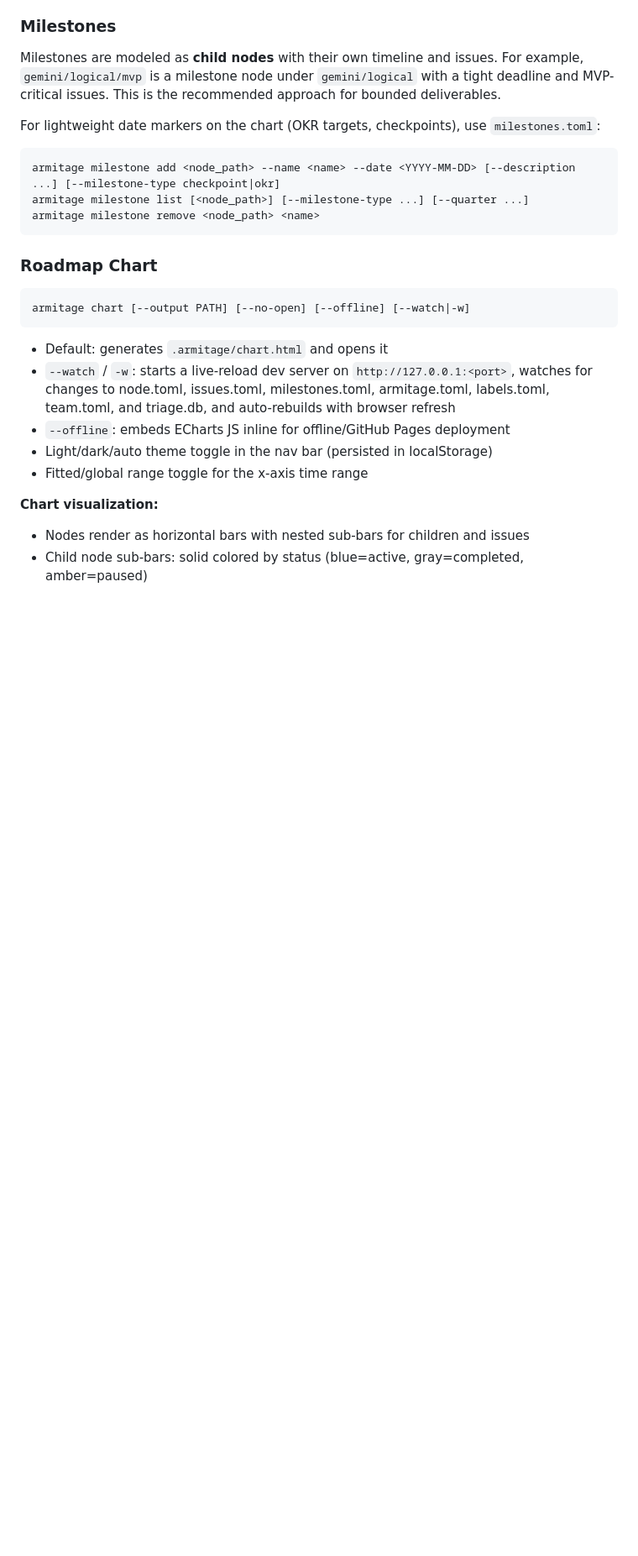
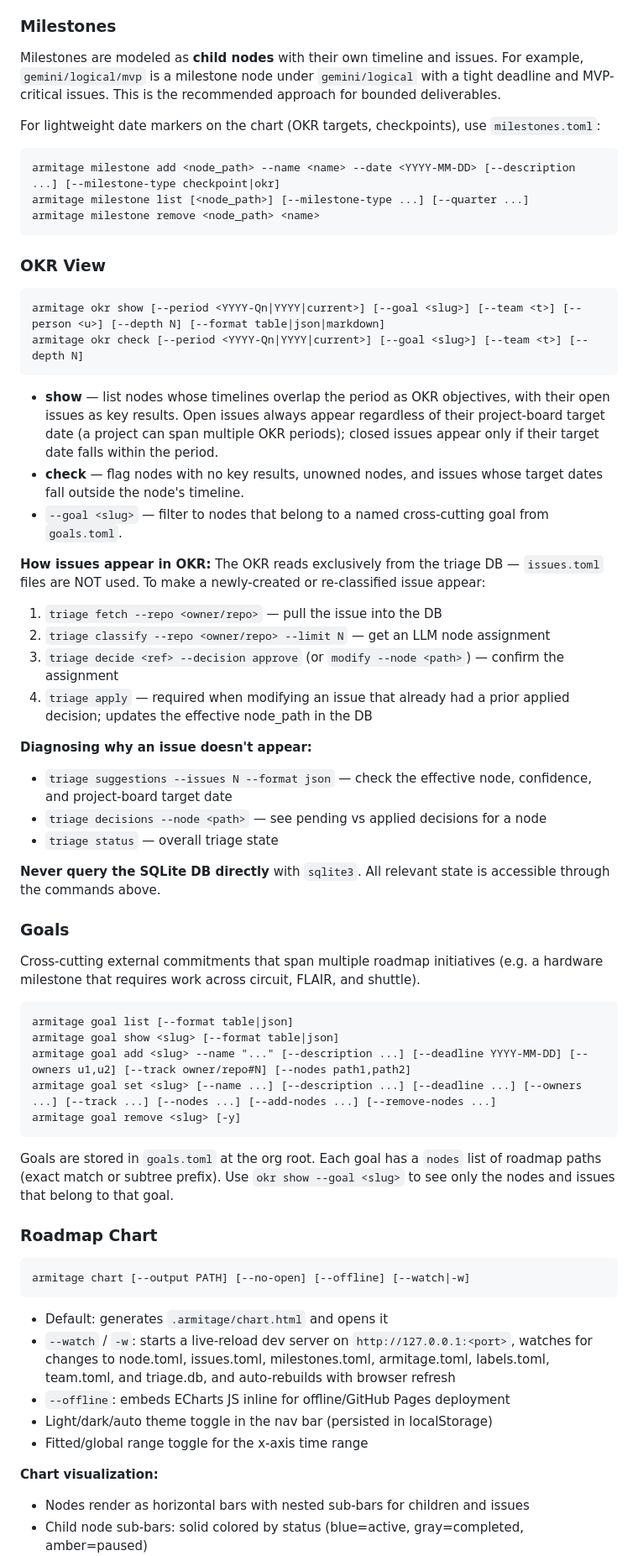
Before and after one commit to Roger-luo/armitage, a Markdown page: SKILL.md, the part around one of its changes. Shown at 84% size. Rendered like a GitHub page; blank space fills up the shorter version.

Commit message:
docs(skill): add OKR, goals, and common-pitfalls sections to SKILL.md
- Add `okr show` / `okr check` command documentation with explanation of
  how issues appear in OKR (triage DB only, not issues.toml)
- Add `goal` command documentation (list/show/add/set/remove, goals.toml)
- Update Key Files table: clarify issues.toml role, add goals.toml entry
- Fix chart description: issue sub-bars come from triage DB, not issues.toml
- Add Common Pitfalls section covering:
  - issues.toml has no effect on okr show
  - new issues need triage fetch before they appear
  - set labels/assignees at gh issue create time, not as follow-up edits
  - triage decide modify on applied issues requires triage apply
  - never query SQLite directly — use triage suggestions/decisions/status

Co-Authored-By: Claude Sonnet 4.6 <noreply@anthropic.com>

````diff
--- a/SKILL.md
+++ b/SKILL.md
@@ -287,6 +287,44 @@ armitage milestone list [<node_path>] [--milestone-type ...] [--quarter ...]
 armitage milestone remove <node_path> <name>
 ```
 
+### OKR View
+
+```
+armitage okr show [--period <YYYY-Qn|YYYY|current>] [--goal <slug>] [--team <t>] [--person <u>] [--depth N] [--format table|json|markdown]
+armitage okr check [--period <YYYY-Qn|YYYY|current>] [--goal <slug>] [--team <t>] [--depth N]
+```
+
+- **show** — list nodes whose timelines overlap the period as OKR objectives, with their open issues as key results. Open issues always appear regardless of their project-board target date (a project can span multiple OKR periods); closed issues appear only if their target date falls within the period.
+- **check** — flag nodes with no key results, unowned nodes, and issues whose target dates fall outside the node's timeline.
+- `--goal <slug>` — filter to nodes that belong to a named cross-cutting goal from `goals.toml`.
+
+**How issues appear in OKR:** The OKR reads exclusively from the triage DB — `issues.toml` files are NOT used. To make a newly-created or re-classified issue appear:
+1. `triage fetch --repo <owner/repo>` — pull the issue into the DB
+2. `triage classify --repo <owner/repo> --limit N` — get an LLM node assignment
+3. `triage decide <ref> --decision approve` (or `modify --node <path>`) — confirm the assignment
+4. `triage apply` — required when modifying an issue that already had a prior applied decision; updates the effective node_path in the DB
+
+**Diagnosing why an issue doesn't appear:**
+- `triage suggestions --issues N --format json` — check the effective node, confidence, and project-board target date
+- `triage decisions --node <path>` — see pending vs applied decisions for a node
+- `triage status` — overall triage state
+
+**Never query the SQLite DB directly** with `sqlite3`. All relevant state is accessible through the commands above.
+
+### Goals
+
+Cross-cutting external commitments that span multiple roadmap initiatives (e.g. a hardware milestone that requires work across circuit, FLAIR, and shuttle).
+
+```
+armitage goal list [--format table|json]
+armitage goal show <slug> [--format table|json]
+armitage goal add <slug> --name "..." [--description ...] [--deadline YYYY-MM-DD] [--owners u1,u2] [--track owner/repo#N] [--nodes path1,path2]
+armitage goal set <slug> [--name ...] [--description ...] [--deadline ...] [--owners ...] [--track ...] [--nodes ...] [--add-nodes ...] [--remove-nodes ...]
+armitage goal remove <slug> [-y]
+```
+
+Goals are stored in `goals.toml` at the org root. Each goal has a `nodes` list of roadmap paths (exact match or subtree prefix). Use `okr show --goal <slug>` to see only the nodes and issues that belong to that goal.
+
 ### Roadmap Chart
 
 ```
````
Also changed, not shown: other parts of SKILL.md (+15 -1 lines).
